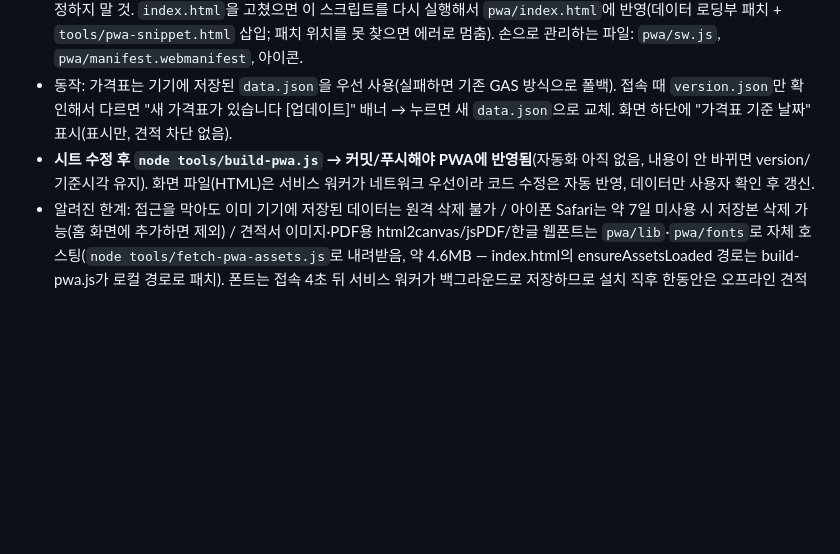
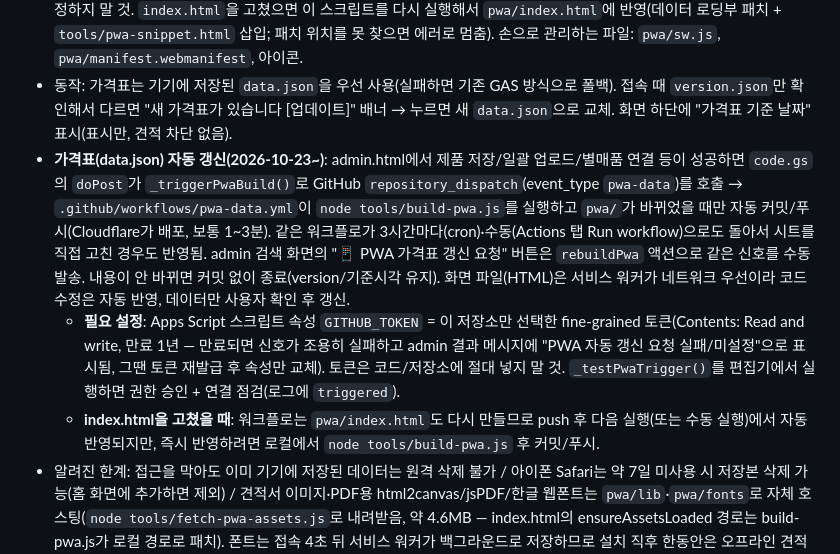
Before and after one commit to Maitreya202/coway-calc, a Markdown page: CLAUDE.md, the part around the change. Drawn GitHub-style; blank space fills up the shorter version.

Commit message:
Docs: CLAUDE.md PWA 가격표 자동 갱신 구조 반영
Co-Authored-By: Claude Sonnet 5.5 <noreply@anthropic.com>

```diff
--- a/CLAUDE.md
+++ b/CLAUDE.md
@@ -124,5 +124,7 @@ Cloudflare Pages (index.html)
 - **`index.html`/`pc.html`과 별개의 테스트 경로**(`https://coway-calc.pages.dev/pwa/index.html`). 서비스 워커 범위가 `/pwa/`로 제한돼 기존 페이지에 영향 없음. 목적: 구글 GAS가 간헐적으로 멈추는 문제(요청 경로에서 구글 제거) + 오프라인 사용.
 - **`pwa/index.html`, `pwa/data.json`, `pwa/version.json`은 `node tools/build-pwa.js`가 생성하는 파일** — 직접 수정하지 말 것. `index.html`을 고쳤으면 이 스크립트를 다시 실행해서 `pwa/index.html`에 반영(데이터 로딩부 패치 + `tools/pwa-snippet.html` 삽입; 패치 위치를 못 찾으면 에러로 멈춤). 손으로 관리하는 파일: `pwa/sw.js`, `pwa/manifest.webmanifest`, 아이콘.
 - 동작: 가격표는 기기에 저장된 `data.json`을 우선 사용(실패하면 기존 GAS 방식으로 폴백). 접속 때 `version.json`만 확인해서 다르면 "새 가격표가 있습니다 [업데이트]" 배너 → 누르면 새 `data.json`으로 교체. 화면 하단에 "가격표 기준 날짜" 표시(표시만, 견적 차단 없음).
-- **시트 수정 후 `node tools/build-pwa.js` → 커밋/푸시해야 PWA에 반영됨**(자동화 아직 없음, 내용이 안 바뀌면 version/기준시각 유지). 화면 파일(HTML)은 서비스 워커가 네트워크 우선이라 코드 수정은 자동 반영, 데이터만 사용자 확인 후 갱신.
+- **가격표(data.json) 자동 갱신(2026-10-23~)**: admin.html에서 제품 저장/일괄 업로드/별매품 연결 등이 성공하면 `code.gs`의 `doPost`가 `_triggerPwaBuild()`로 GitHub `repository_dispatch`(event_type `pwa-data`)를 호출 → `.github/workflows/pwa-data.yml`이 `node tools/build-pwa.js`를 실행하고 `pwa/`가 바뀌었을 때만 자동 커밋/푸시(Cloudflare가 배포, 보통 1~3분). 같은 워크플로가 3시간마다(cron)·수동(Actions 탭 Run workflow)으로도 돌아서 시트를 직접 고친 경우도 반영됨. admin 검색 화면의 "📱 PWA 가격표 갱신 요청" 버튼은 `rebuildPwa` 액션으로 같은 신호를 수동 발송. 내용이 안 바뀌면 커밋 없이 종료(version/기준시각 유지). 화면 파일(HTML)은 서비스 워커가 네트워크 우선이라 코드 수정은 자동 반영, 데이터만 사용자 확인 후 갱신.
+  - **필요 설정**: Apps Script 스크립트 속성 `GITHUB_TOKEN` = 이 저장소만 선택한 fine-grained 토큰(Contents: Read and write, 만료 1년 — 만료되면 신호가 조용히 실패하고 admin 결과 메시지에 "PWA 자동 갱신 요청 실패/미설정"으로 표시됨, 그땐 토큰 재발급 후 속성만 교체). 토큰은 코드/저장소에 절대 넣지 말 것. `_testPwaTrigger()`를 편집기에서 실행하면 권한 승인 + 연결 점검(로그에 `triggered`).
+  - **index.html을 고쳤을 때**: 워크플로는 `pwa/index.html`도 다시 만들므로 push 후 다음 실행(또는 수동 실행)에서 자동 반영되지만, 즉시 반영하려면 로컬에서 `node tools/build-pwa.js` 후 커밋/푸시.
 - 알려진 한계: 접근을 막아도 이미 기기에 저장된 데이터는 원격 삭제 불가 / 아이폰 Safari는 약 7일 미사용 시 저장본 삭제 가능(홈 화면에 추가하면 제외) / 견적서 이미지·PDF용 html2canvas/jsPDF/한글 웹폰트는 `pwa/lib`·`pwa/fonts`로 자체 호스팅(`node tools/fetch-pwa-assets.js`로 내려받음, 약 4.6MB — index.html의 ensureAssetsLoaded 경로는 build-pwa.js가 로컬 경로로 패치). 폰트는 접속 4초 뒤 서비스 워커가 백그라운드로 저장하므로 설치 직후 한동안은 오프라인 견적서 폰트가 시스템 폰트로 대체될 수 있음.
```
